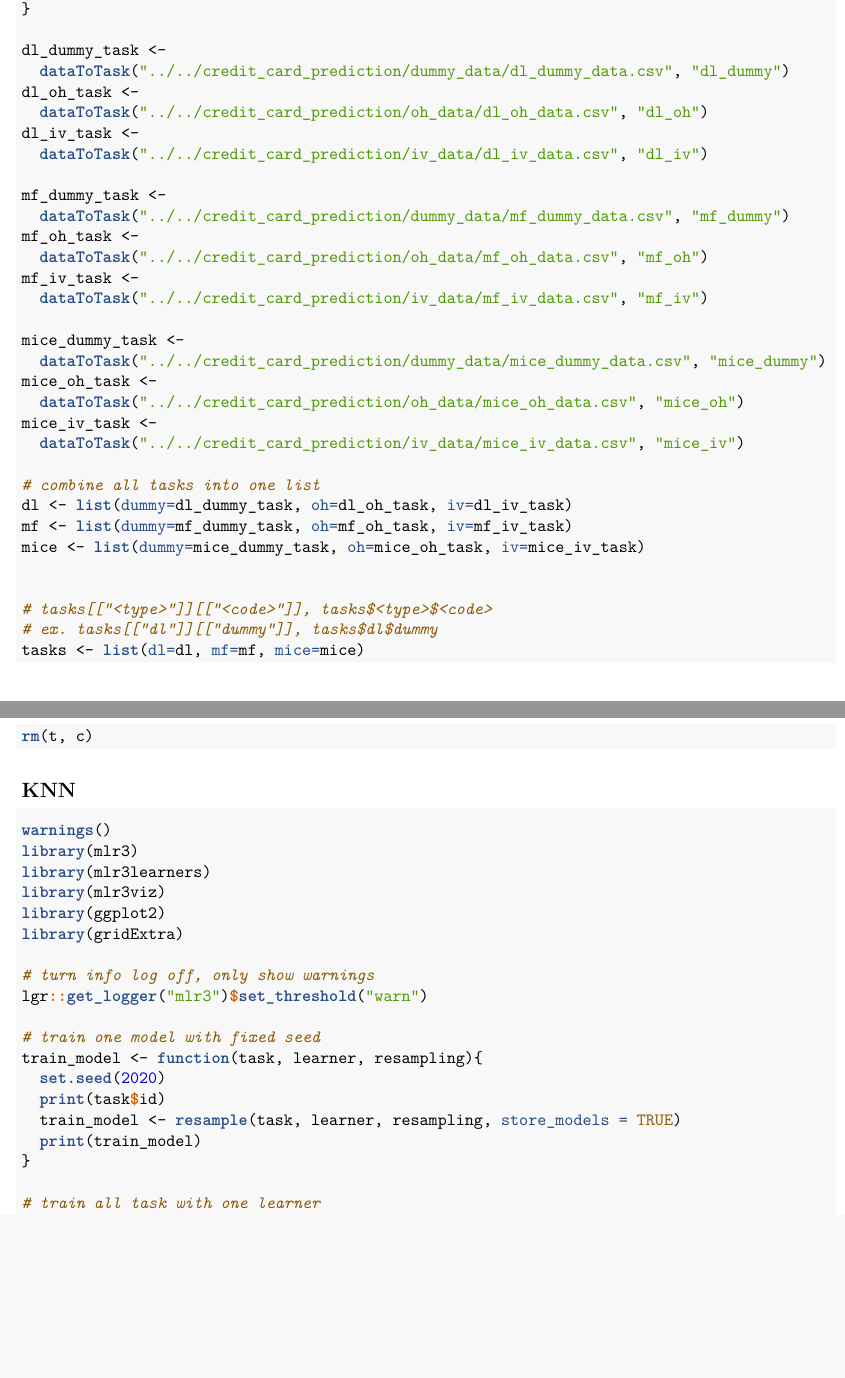
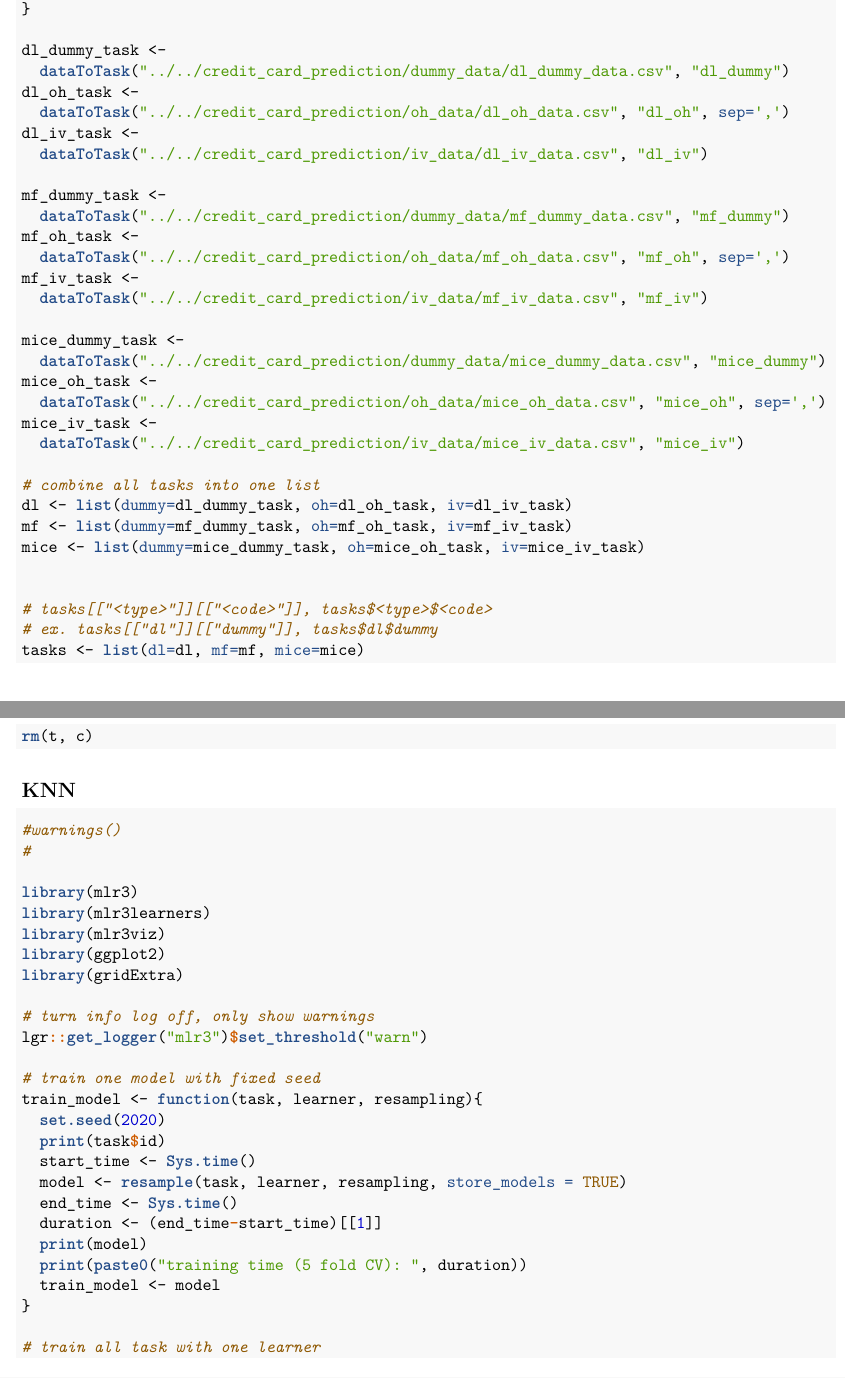
Before and after one commit to CodeYueXiong/i2ml_final_project, an R Markdown document (alex/r_markdown/main.Rmd): two parts of pages 2 and 3 of 6, joined at a grey line, cut so that both start at the same text, the shorter picture padded with empty space. The pictures show the output file alex/r_markdown/main.pdf that the author committed with the source.

Commit message:
add runtime info

````diff
--- a/alex/r_markdown/main.Rmd
+++ b/alex/r_markdown/main.Rmd
@@ -84,21 +84,21 @@ dataToTask <- function(path, id, sep=';', header=TRUE){
 dl_dummy_task <-
   dataToTask("../../credit_card_prediction/dummy_data/dl_dummy_data.csv", "dl_dummy")
 dl_oh_task <-
-  dataToTask("../../credit_card_prediction/oh_data/dl_oh_data.csv", "dl_oh")
+  dataToTask("../../credit_card_prediction/oh_data/dl_oh_data.csv", "dl_oh", sep=',')
 dl_iv_task <-
   dataToTask("../../credit_card_prediction/iv_data/dl_iv_data.csv", "dl_iv")
 
 mf_dummy_task <-
   dataToTask("../../credit_card_prediction/dummy_data/mf_dummy_data.csv", "mf_dummy")
 mf_oh_task <-
-  dataToTask("../../credit_card_prediction/oh_data/mf_oh_data.csv", "mf_oh")
+  dataToTask("../../credit_card_prediction/oh_data/mf_oh_data.csv", "mf_oh", sep=',')
 mf_iv_task <-
   dataToTask("../../credit_card_prediction/iv_data/mf_iv_data.csv", "mf_iv")
 
 mice_dummy_task <-
   dataToTask("../../credit_card_prediction/dummy_data/mice_dummy_data.csv", "mice_dummy")
 mice_oh_task <-
-  dataToTask("../../credit_card_prediction/oh_data/mice_oh_data.csv", "mice_oh")
+  dataToTask("../../credit_card_prediction/oh_data/mice_oh_data.csv", "mice_oh", sep=',')
 mice_iv_task <-
   dataToTask("../../credit_card_prediction/iv_data/mice_iv_data.csv", "mice_iv")
 
@@ -133,7 +133,9 @@ rm(t, c)
 
 
 ```{r,warning=FALSE,message=FALSE}
-warnings()
+#warnings()
+#
+
 library(mlr3)
 library(mlr3learners)
 library(mlr3viz)
@@ -147,8 +149,13 @@ lgr::get_logger("mlr3")$set_threshold("warn")
 train_model <- function(task, learner, resampling){
   set.seed(2020)
   print(task$id)
-  train_model <- resample(task, learner, resampling, store_models = TRUE)
-  print(train_model)
+  start_time <- Sys.time()
+  model <- resample(task, learner, resampling, store_models = TRUE)
+  end_time <- Sys.time()
+  duration <- (end_time-start_time)[[1]]
+  print(model)
+  print(paste0("training time (5 fold CV): ", duration))
+  train_model <- model
 }
 
 # train all task with one learner
````
Also changed, not shown: alex/read_data.R (+3 -3 lines), alex/r_markdown/main.pdf, alex/r_markdown/main.Rmd (1 more changed lines).
